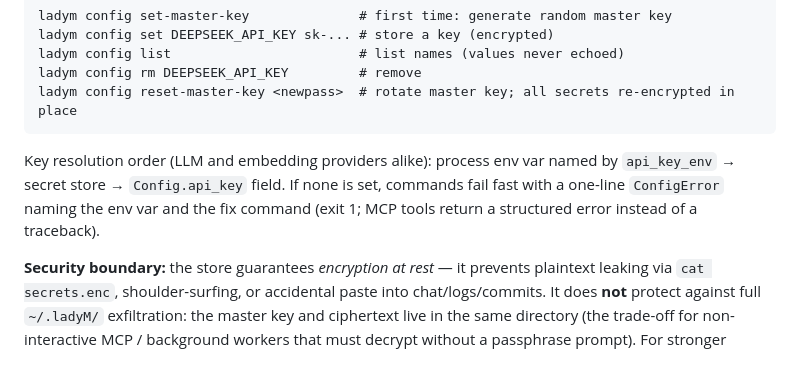
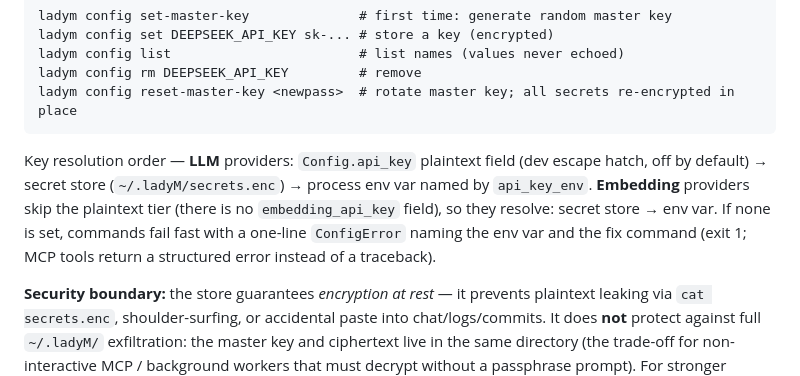
Before and after one commit to ProjAnvil/LadyM, a Markdown page: README.md, the part around the change. Rendered like a GitHub page.

Commit message:
docs(secret-store): correct key resolution order in README (plaintext>store>env)
Fixes doc-vs-code mismatch found in Task 10 review. README:233-236 had the
three-tier LLM key resolution order reversed (env -> store -> api_key field),
and the 'LLM and embedding providers alike' clause was wrong (embedding has no
plaintext tier). Now matches _resolve_api_key (src/ladym/providers/agents.py
L95-104) and build_embedding_provider (src/ladym/storage/embeddings.py:213).

Co-Authored-By: Claude <noreply@anthropic.com>

````diff
--- a/README.md
+++ b/README.md
@@ -230,10 +230,7 @@ ladym config rm DEEPSEEK_API_KEY         # remove
 ladym config reset-master-key <newpass>  # rotate master key; all secrets re-encrypted in place
 ```
 
-Key resolution order (LLM and embedding providers alike): process env var named by `api_key_env`
-→ secret store → `Config.api_key` field. If none is set, commands fail fast with a one-line
-`ConfigError` naming the env var and the fix command (exit 1; MCP tools return a structured error
-instead of a traceback).
+Key resolution order — **LLM** providers: `Config.api_key` plaintext field (dev escape hatch, off by default) → secret store (`~/.ladyM/secrets.enc`) → process env var named by `api_key_env`. **Embedding** providers skip the plaintext tier (there is no `embedding_api_key` field), so they resolve: secret store → env var. If none is set, commands fail fast with a one-line `ConfigError` naming the env var and the fix command (exit 1; MCP tools return a structured error instead of a traceback).
 
 **Security boundary:** the store guarantees *encryption at rest* — it prevents plaintext leaking
 via `cat secrets.enc`, shoulder-surfing, or accidental paste into chat/logs/commits. It does **not**
````
